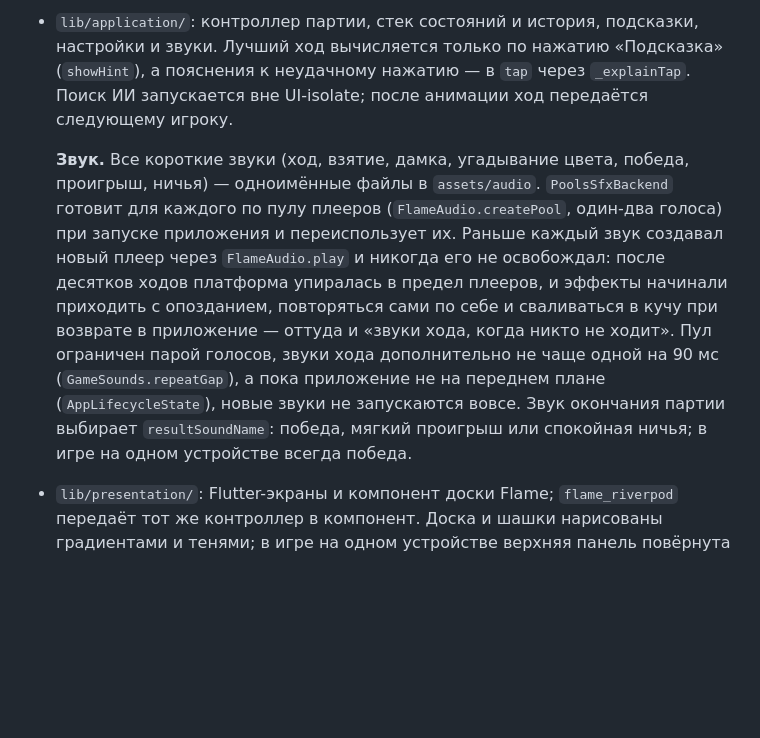
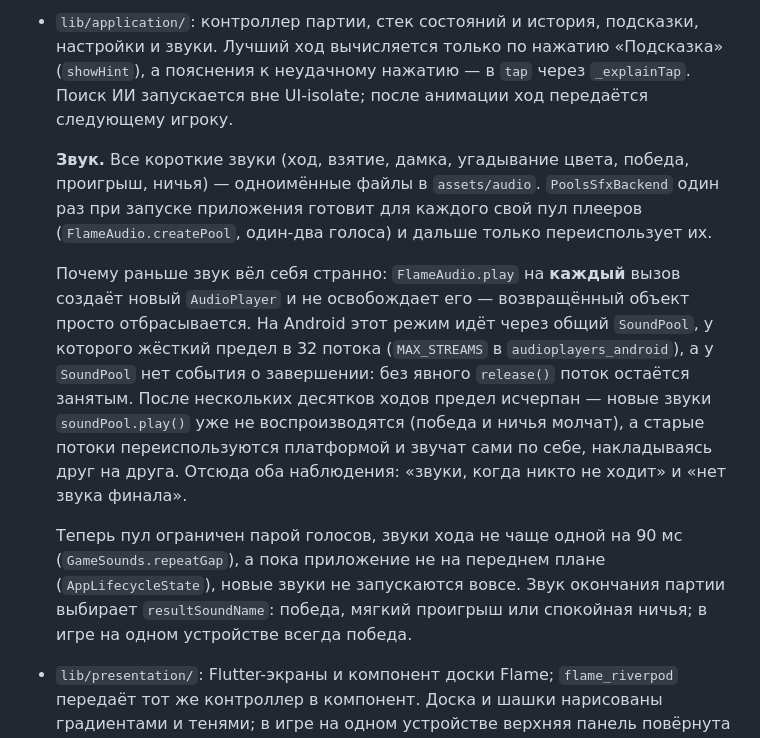
Before and after one commit to ruDnepr/checkers, a Markdown page: README.md, the part around the change. Drawn GitHub-style; blank space fills up the shorter version.

Commit message:
Describe the real cause of the leaking sound players
Co-authored-by: arena-agent <297053741+arena-agent@users.noreply.github.com>

```diff
--- a/README.md
+++ b/README.md
@@ -80,7 +80,11 @@ flutter build ios --debug --no-codesign # iOS, на macOS
   Подсказка считает **три полухода**: свой ход, ответ соперника и свой ответ — этого достаточно, чтобы увидеть взятие, и достаточно быстро для телефона. Поиск идёт в отдельном isolate, интерфейс не замирает.
 - `lib/application/`: контроллер партии, стек состояний и история, подсказки, настройки и звуки. Лучший ход вычисляется только по нажатию «Подсказка» (`showHint`), а пояснения к неудачному нажатию — в `tap` через `_explainTap`. Поиск ИИ запускается вне UI-isolate; после анимации ход передаётся следующему игроку.
 
-  **Звук.** Все короткие звуки (ход, взятие, дамка, угадывание цвета, победа, проигрыш, ничья) — одноимённые файлы в `assets/audio`. `PoolsSfxBackend` готовит для каждого по пулу плееров (`FlameAudio.createPool`, один-два голоса) при запуске приложения и переиспользует их. Раньше каждый звук создавал новый плеер через `FlameAudio.play` и никогда его не освобождал: после десятков ходов платформа упиралась в предел плееров, и эффекты начинали приходить с опозданием, повторяться сами по себе и сваливаться в кучу при возврате в приложение — оттуда и «звуки хода, когда никто не ходит». Пул ограничен парой голосов, звуки хода дополнительно не чаще одной на 90 мс (`GameSounds.repeatGap`), а пока приложение не на переднем плане (`AppLifecycleState`), новые звуки не запускаются вовсе. Звук окончания партии выбирает `resultSoundName`: победа, мягкий проигрыш или спокойная ничья; в игре на одном устройстве всегда победа.
+  **Звук.** Все короткие звуки (ход, взятие, дамка, угадывание цвета, победа, проигрыш, ничья) — одноимённые файлы в `assets/audio`. `PoolsSfxBackend` один раз при запуске приложения готовит для каждого свой пул плееров (`FlameAudio.createPool`, один-два голоса) и дальше только переиспользует их.
+
+  Почему раньше звук вёл себя странно: `FlameAudio.play` на **каждый** вызов создаёт новый `AudioPlayer` и не освобождает его — возвращённый объект просто отбрасывается. На Android этот режим идёт через общий `SoundPool`, у которого жёсткий предел в 32 потока (`MAX_STREAMS` в `audioplayers_android`), а у `SoundPool` нет события о завершении: без явного `release()` поток остаётся занятым. После нескольких десятков ходов предел исчерпан — новые звуки `soundPool.play()` уже не воспроизводятся (победа и ничья молчат), а старые потоки переиспользуются платформой и звучат сами по себе, накладываясь друг на друга. Отсюда оба наблюдения: «звуки, когда никто не ходит» и «нет звука финала».
+
+  Теперь пул ограничен парой голосов, звуки хода не чаще одной на 90 мс (`GameSounds.repeatGap`), а пока приложение не на переднем плане (`AppLifecycleState`), новые звуки не запускаются вовсе. Звук окончания партии выбирает `resultSoundName`: победа, мягкий проигрыш или спокойная ничья; в игре на одном устройстве всегда победа.
 - `lib/presentation/`: Flutter-экраны и компонент доски Flame; `flame_riverpod` передаёт тот же контроллер в компонент. Доска и шашки нарисованы градиентами и тенями; в игре на одном устройстве верхняя панель повёрнута к верхнему игроку. Поле имени в настройках — отдельный виджет со своим `TextEditingController`: текст сохраняется по кнопке «Готово» или при уходе фокуса, а не на каждый символ, поэтому клавиатура не закрывается и имя действительно можно изменить. Экран партии подстраивается под устройство: шапка, панели игроков, полоса сообщения и кнопки занимают **фиксированную** высоту, а доска получает всё оставшееся место и остаётся квадратной. Размер доски зависит только от окна: более длинная подсказка, выбор шашки или новая кнопка больше не меняют её размер — раньше доска из-за этого дёргалась. Сама доска (Flame) строится один раз и не пересобирается на каждое уведомление контроллера. В ряду действий не больше двух кнопок с полным размером шрифта; пока серия взятий не доиграна, вместо «Отменить ход» стоит «Закончить бой». Диалоги (`showDianaDialog`) — крупные кнопки в столбик во всю ширину: три русские подписи в строке Material сжимались до нечитаемого размера. На экране ниже 700 логических точек включается компактный вид (панели в одну строку, мелкие отступы и шрифты, ссылки «История» и «Сдаться» скрыты — они доступны из диалога результата и меню), а окно ниже 470 точек прокручивается.
 - `lib/network/`: регистрация и поиск через `nsd`, WebSocket-сервер/клиент, сообщения JSON, ping/pong, проверка номера хода, отпечатка позиции и допустимости полного хода, подтверждаемая отмена. Полная доска не пересылается.
 - `test/support/`: общая обвязка тестов — `pumpGame` (виртуальный экран, provider scope и анимации в одном месте), `playMove` и `waitUntil`; раньше эти двадцать строк повторялись в каждом виджет-тесте.
```
